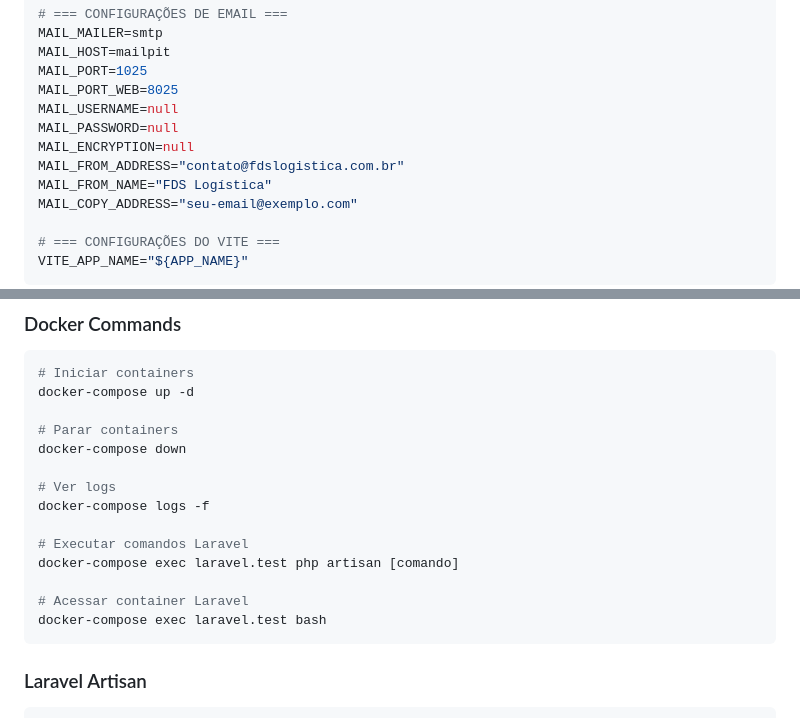
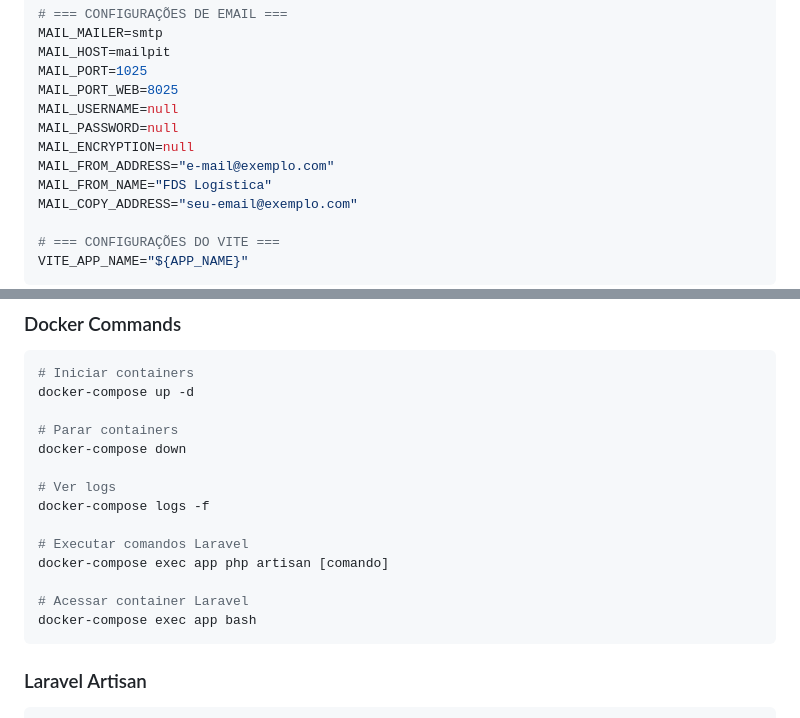
Before and after one commit to thak1996/template_filament, a Markdown page: README.md, 2 parts joined by grey strips. Rendered like a GitHub page.

Commit message:
fix: Update email configuration and container commands in README

````diff
--- a/README.md
+++ b/README.md
@@ -92,7 +92,7 @@ MAIL_PORT_WEB=8025
 MAIL_USERNAME=null
 MAIL_PASSWORD=null
 MAIL_ENCRYPTION=null
-MAIL_FROM_ADDRESS="contato@fdslogistica.com.br"
+MAIL_FROM_ADDRESS="e-mail@exemplo.com"
 MAIL_FROM_NAME="FDS Logística"
 MAIL_COPY_ADDRESS="seu-email@exemplo.com"
 
@@ -176,10 +176,10 @@ docker-compose down
 docker-compose logs -f
 
 # Executar comandos Laravel
-docker-compose exec laravel.test php artisan [comando]
+docker-compose exec app php artisan [comando]
 
 # Acessar container Laravel
-docker-compose exec laravel.test bash
+docker-compose exec app bash
 ```
 
 ### Laravel Artisan
````
